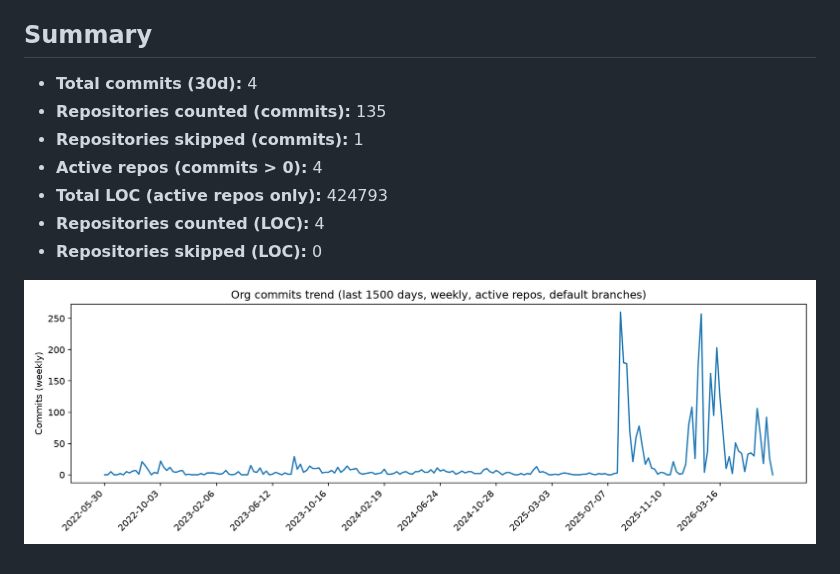
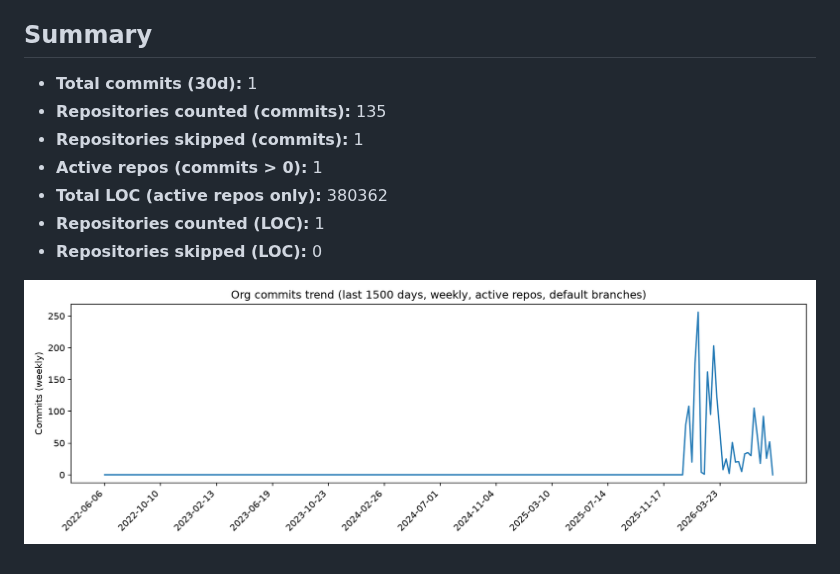
Before and after one commit to Ludo-MVP/stats, a Markdown page: commits.md, the part around one of its changes. Drawn GitHub-style; pictures changed too: commits_1500d.png.

Commit message:
Update org commit insights (30d summary + LOC + 1500d chart)

```diff
--- a/commits.md
+++ b/commits.md
@@ -7,11 +7,11 @@
 
 ## Summary
-- **Total commits (30d):** 4
+- **Total commits (30d):** 1
 - **Repositories counted (commits):** 135
 - **Repositories skipped (commits):** 1
-- **Active repos (commits > 0):** 4
-- **Total LOC (active repos only):** 424793
-- **Repositories counted (LOC):** 4
+- **Active repos (commits > 0):** 1
+- **Total LOC (active repos only):** 380362
+- **Repositories counted (LOC):** 1
 - **Repositories skipped (LOC):** 0
 
 ![Org commits trend (last 1500 days)](commits_1500d.png)
```
Also changed, not shown: other parts of commits.md (+2 -2 lines).
